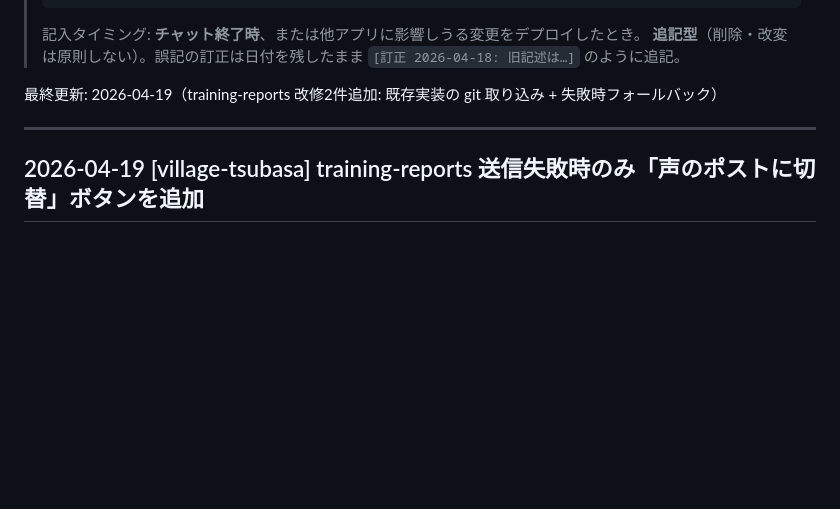
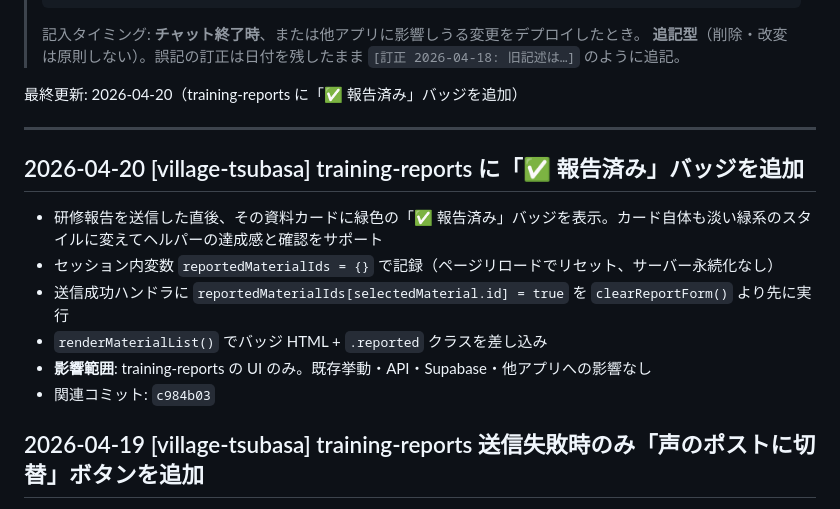
Before and after one commit to tsubasa-okuhara/village-tsubasa, a Markdown page: docs/CHANGELOG.md, the part around the change. Drawn GitHub-style; blank space fills up the shorter version.

Commit message:
docs: CHANGELOG に「報告済み」バッジ追加を記録 (ルール5)
c984b03 の変更を 2026-04-20 エントリで記録。

Co-Authored-By: Claude Opus 4.7 (1M context) <noreply@anthropic.com>

```diff
--- a/docs/CHANGELOG.md
+++ b/docs/CHANGELOG.md
@@ -13,9 +13,18 @@
 > 記入タイミング: **チャット終了時**、または他アプリに影響しうる変更をデプロイしたとき。
 > **追記型**（削除・改変は原則しない）。誤記の訂正は日付を残したまま `[訂正 2026-04-18: 旧記述は…]` のように追記。
 
-最終更新: 2026-04-19（training-reports 改修2件追加: 既存実装の git 取り込み + 失敗時フォールバック）
+最終更新: 2026-04-20（training-reports に「✅ 報告済み」バッジを追加）
 
 ---
+
+## 2026-04-20 [village-tsubasa] training-reports に「✅ 報告済み」バッジを追加
+
+- 研修報告を送信した直後、その資料カードに緑色の「✅ 報告済み」バッジを表示。カード自体も淡い緑系のスタイルに変えてヘルパーの達成感と確認をサポート
+- セッション内変数 `reportedMaterialIds = {}` で記録（ページリロードでリセット、サーバー永続化なし）
+- 送信成功ハンドラに `reportedMaterialIds[selectedMaterial.id] = true` を `clearReportForm()` より先に実行
+- `renderMaterialList()` でバッジ HTML + `.reported` クラスを差し込み
+- **影響範囲**: training-reports の UI のみ。既存挙動・API・Supabase・他アプリへの影響なし
+- 関連コミット: `c984b03`
 
 ## 2026-04-19 [village-tsubasa] training-reports 送信失敗時のみ「声のポストに切替」ボタンを追加
 
```
